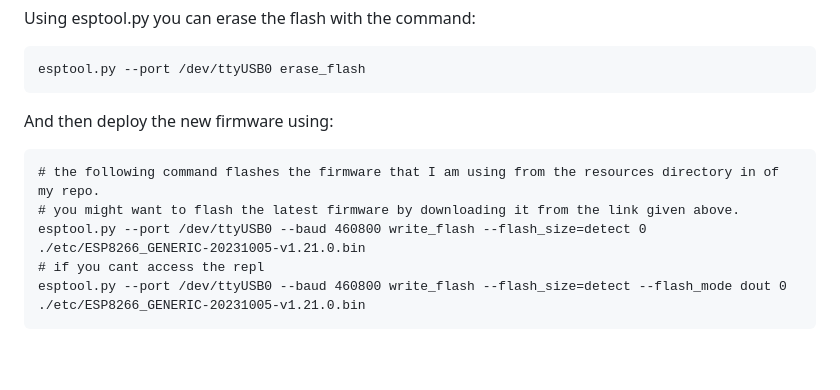
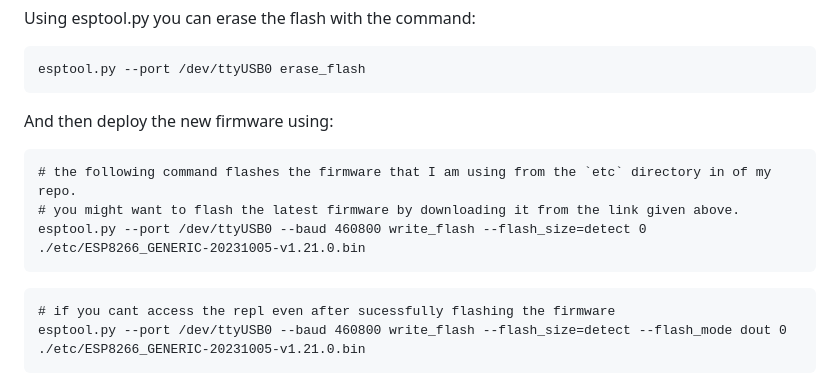
Before and after one commit to scientiac/swarmanoid, a Markdown page: README.md, the part around the change. GitHub-like rendering; blank space fills up the shorter version.

Commit message:
improved readme

````diff
--- a/README.md
+++ b/README.md
@@ -36,10 +36,13 @@ esptool.py --port /dev/ttyUSB0 erase_flash
 ```
 And then deploy the new firmware using:
 ```
-# the following command flashes the firmware that I am using from the resources directory in of my repo.
+# the following command flashes the firmware that I am using from the `etc` directory in of my repo.
 # you might want to flash the latest firmware by downloading it from the link given above.
 esptool.py --port /dev/ttyUSB0 --baud 460800 write_flash --flash_size=detect 0 ./etc/ESP8266_GENERIC-20231005-v1.21.0.bin
-# if you cant access the repl
+```
+
+```
+# if you cant access the repl even after sucessfully flashing the firmware
 esptool.py --port /dev/ttyUSB0 --baud 460800 write_flash --flash_size=detect --flash_mode dout 0 ./etc/ESP8266_GENERIC-20231005-v1.21.0.bin
 ```
 
````
